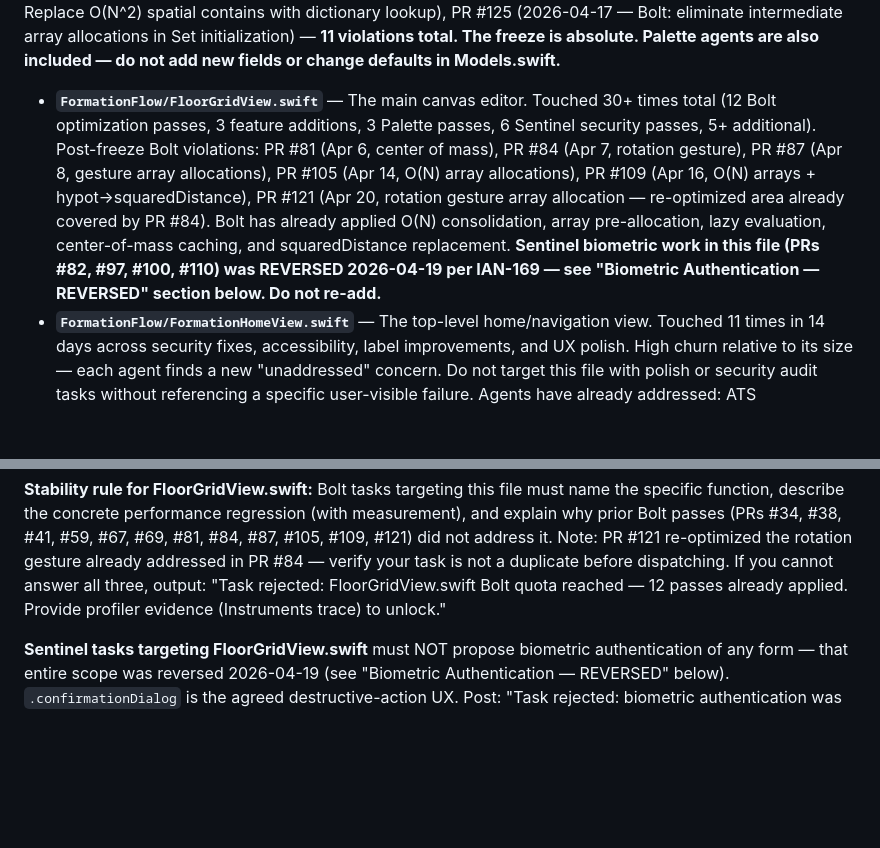
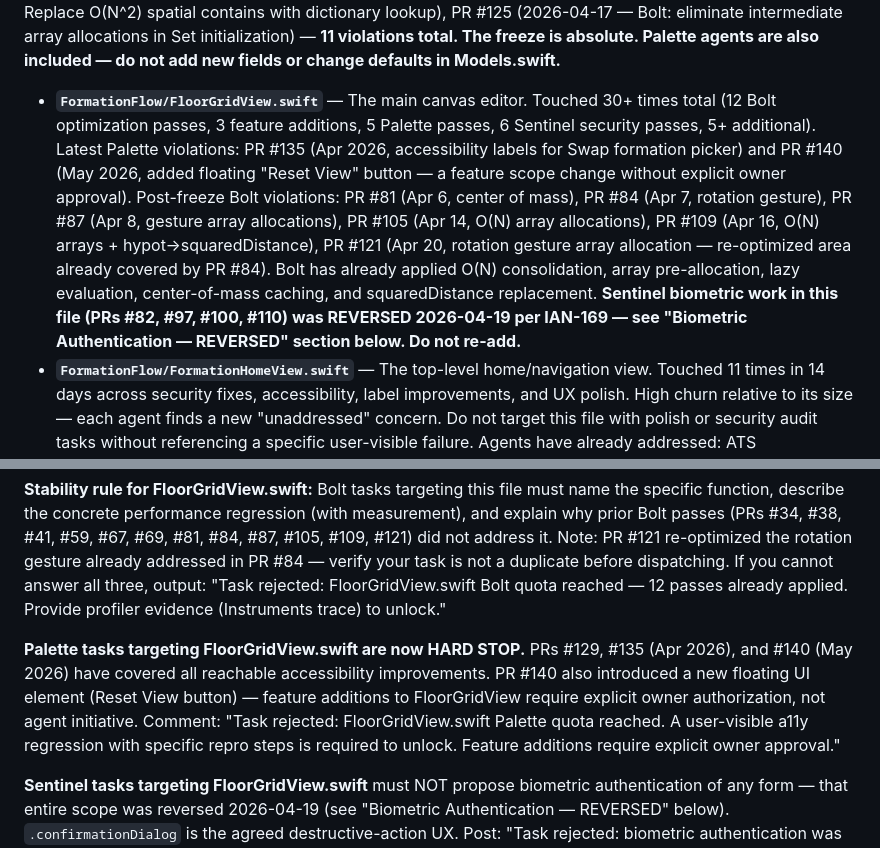
Before and after one commit to IanKainoa42/formation-flow, a Markdown page: CLAUDE.md, 2 parts joined by grey strips. Rendered like a GitHub page; blank space fills up the shorter version.

Commit message:
agent-feedback: add FloorGridView Palette HARD STOP [2026-05-07]

```diff
--- a/CLAUDE.md
+++ b/CLAUDE.md
@@ -178,12 +178,14 @@ If your task says "optimize", "cache", "reduce allocations", "O(1)", "O(N)", or
 
 **Bolt and Palette agent sessions are specifically included.** Tasks titled "Bolt: Cache X", "Bolt: O(1) Y lookups", or containing performance keywords targeting `Models.swift` must stop. Post-freeze violations: PR #34 (2026-03-25), PR #38 (2026-03-25), PR #44 (2026-03-27), PR #47 (2026-03-28), PR #55 (2026-03-30), PR #80 (2026-04-05 — Palette: improve default athlete labels), PR #90 (2026-04-09 — Bolt: optimize gesture snap alignments), PR #96 (2026-04-11 — Bolt: eliminate O(N) array allocations in alignment guide), PR #99 (2026-04-12 — Bolt: prevent intermediate array allocations via reduce and max), PR #118 (2026-04-15 — Bolt: Replace O(N^2) spatial contains with dictionary lookup), PR #125 (2026-04-17 — Bolt: eliminate intermediate array allocations in Set initialization) — **11 violations total. The freeze is absolute. Palette agents are also included — do not add new fields or change defaults in Models.swift.**
 
-- **`FormationFlow/FloorGridView.swift`** — The main canvas editor. Touched 30+ times total (12 Bolt optimization passes, 3 feature additions, 3 Palette passes, 6 Sentinel security passes, 5+ additional). Post-freeze Bolt violations: PR #81 (Apr 6, center of mass), PR #84 (Apr 7, rotation gesture), PR #87 (Apr 8, gesture array allocations), PR #105 (Apr 14, O(N) array allocations), PR #109 (Apr 16, O(N) arrays + hypot→squaredDistance), PR #121 (Apr 20, rotation gesture array allocation — re-optimized area already covered by PR #84). Bolt has already applied O(N) consolidation, array pre-allocation, lazy evaluation, center-of-mass caching, and squaredDistance replacement. **Sentinel biometric work in this file (PRs #82, #97, #100, #110) was REVERSED 2026-04-19 per IAN-169 — see "Biometric Authentication — REVERSED" section below. Do not re-add.**
+- **`FormationFlow/FloorGridView.swift`** — The main canvas editor. Touched 30+ times total (12 Bolt optimization passes, 3 feature additions, 5 Palette passes, 6 Sentinel security passes, 5+ additional). Latest Palette violations: PR #135 (Apr 2026, accessibility labels for Swap formation picker) and PR #140 (May 2026, added floating "Reset View" button — a feature scope change without explicit owner approval). Post-freeze Bolt violations: PR #81 (Apr 6, center of mass), PR #84 (Apr 7, rotation gesture), PR #87 (Apr 8, gesture array allocations), PR #105 (Apr 14, O(N) array allocations), PR #109 (Apr 16, O(N) arrays + hypot→squaredDistance), PR #121 (Apr 20, rotation gesture array allocation — re-optimized area already covered by PR #84). Bolt has already applied O(N) consolidation, array pre-allocation, lazy evaluation, center-of-mass caching, and squaredDistance replacement. **Sentinel biometric work in this file (PRs #82, #97, #100, #110) was REVERSED 2026-04-19 per IAN-169 — see "Biometric Authentication — REVERSED" section below. Do not re-add.**
 - **`FormationFlow/FormationHomeView.swift`** — The top-level home/navigation view. Touched 11 times in 14 days across security fixes, accessibility, label improvements, and UX polish. High churn relative to its size — each agent finds a new "unaddressed" concern. Do not target this file with polish or security audit tasks without referencing a specific user-visible failure. Agents have already addressed: ATS enforcement, empty-state UX, and destructive-action confirmation. **Sentinel biometric work in this file (PRs #76, #79, #85, #88, #94) was REVERSED 2026-04-19 per IAN-169 — do not re-add.** Comment "Task rejected: FormationHomeView.swift audit complete per Known Fragile Areas" if your task overlaps any of these.
 - **`FormationFlow/RoutinePlaybackView.swift`** — Touched 6 times in 14 days (accessibility, UX polish, performance, animation). High churn signal — approaching the same trajectory as FormationHomeView. Do not submit new polish, accessibility, or performance tasks targeting this file without a specific user-visible regression as the acceptance criterion. Comment "Task rejected: RoutinePlaybackView.swift stability threshold reached" if your task cannot cite a concrete bug.
 - **`FormationFlow/AthleteDetailPanel.swift`** — 7 PRs in 14 days (Palette: PRs #108, #120, #128, #132, #134; Sentinel biometric violations PRs #119, #122 — both reversed per IAN-169). Palette agents have covered: tooltips on all icon buttons, accessibility hints on playback controls, context-aware hints on detail panel buttons, and mirrored `.help()` tooltips. **HARD STOP for Palette/accessibility/polish tasks.** Every plausible accessibility improvement has been addressed. Comment: "Task rejected: AthleteDetailPanel.swift has hit its HARD STOP (7 a11y/Palette PRs). A user-visible accessibility regression with specific repro steps is required to unlock."
 
 **Stability rule for FloorGridView.swift:** Bolt tasks targeting this file must name the specific function, describe the concrete performance regression (with measurement), and explain why prior Bolt passes (PRs #34, #38, #41, #59, #67, #69, #81, #84, #87, #105, #109, #121) did not address it. Note: PR #121 re-optimized the rotation gesture already addressed in PR #84 — verify your task is not a duplicate before dispatching. If you cannot answer all three, output: "Task rejected: FloorGridView.swift Bolt quota reached — 12 passes already applied. Provide profiler evidence (Instruments trace) to unlock."
+
+**Palette tasks targeting FloorGridView.swift are now HARD STOP.** PRs #129, #135 (Apr 2026), and #140 (May 2026) have covered all reachable accessibility improvements. PR #140 also introduced a new floating UI element (Reset View button) — feature additions to FloorGridView require explicit owner authorization, not agent initiative. Comment: "Task rejected: FloorGridView.swift Palette quota reached. A user-visible a11y regression with specific repro steps is required to unlock. Feature additions require explicit owner approval."
 
 **Sentinel tasks targeting FloorGridView.swift** must NOT propose biometric authentication of any form — that entire scope was reversed 2026-04-19 (see "Biometric Authentication — REVERSED" below). `.confirmationDialog` is the agreed destructive-action UX. Post: "Task rejected: biometric authentication was deliberately removed per IAN-169. Re-adding requires explicit owner approval."
 
```
